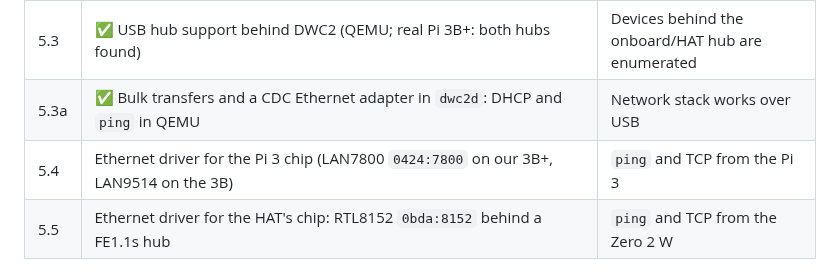
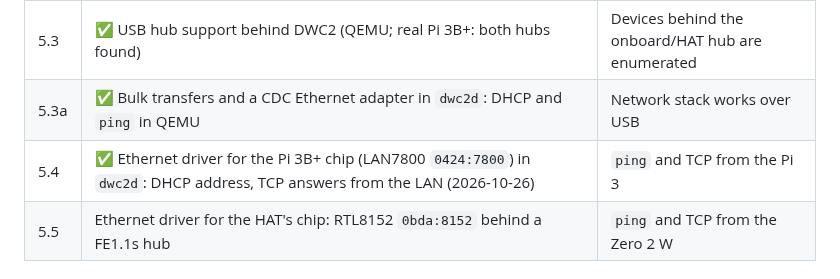
Before and after one commit to redox-rpi/redox-rpi, a Markdown page: ROADMAP.md, the part around the change. GitHub-like rendering.

```diff
--- a/ROADMAP.md
+++ b/ROADMAP.md
@@ -107,7 +107,7 @@ automated testing in CI later.
 | 5.2 | 🟡 **DWC2 USB host driver** `dwc2d` (`patches/base/`): host mode, port reset, control transfers over DMA; enumerates the root device in QEMU ✅ and on the real Pi 3B+ ✅ | A USB stick or keyboard is enumerated |
 | 5.3 | ✅ USB hub support behind DWC2 (QEMU; real Pi 3B+: both hubs found) | Devices behind the onboard/HAT hub are enumerated |
 | 5.3a | ✅ Bulk transfers and a CDC Ethernet adapter in `dwc2d`: DHCP and `ping` in QEMU | Network stack works over USB |
-| 5.4 | Ethernet driver for the Pi 3 chip (LAN7800 `0424:7800` on our 3B+, LAN9514 on the 3B) | `ping` and TCP from the Pi 3 |
+| 5.4 | ✅ Ethernet driver for the Pi 3B+ chip (LAN7800 `0424:7800`) in `dwc2d`: DHCP address, TCP answers from the LAN (2026-10-26) | `ping` and TCP from the Pi 3 |
 | 5.5 | Ethernet driver for the HAT's chip: RTL8152 `0bda:8152` behind a FE1.1s hub | `ping` and TCP from the Zero 2 W |
 
 ## Phase 6: Real server and release
```
Also changed, not shown: docs/ai-challenge.md (+1 -0 lines), docs/status.md (+11 -0 lines), docs/images/lan7800-pi3bplus.jpg (added).
